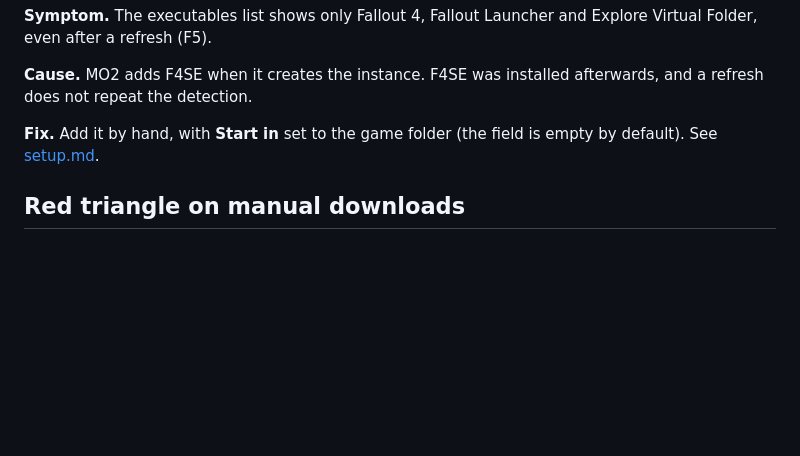
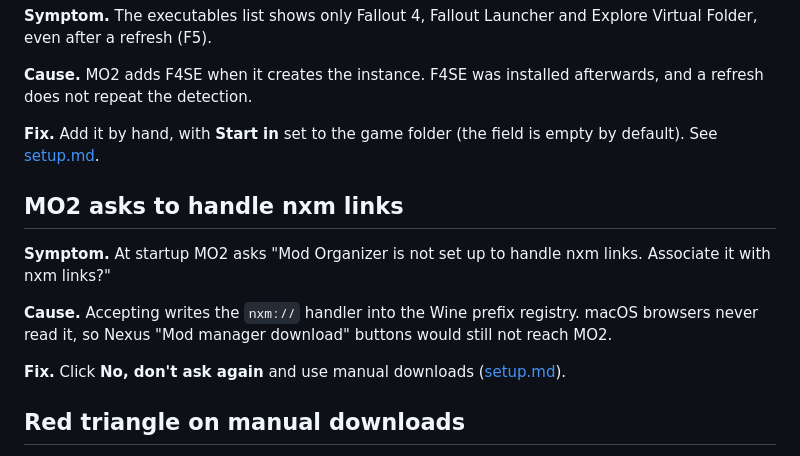
Before and after one commit to MorganKryze/fallout4-macos-modding, a Markdown page: docs/troubleshooting.md, the part around the change. Rendered like a GitHub page; blank space fills up the shorter version.

Commit message:
docs: explain the nxm handler prompt in MO2

```diff
--- a/docs/troubleshooting.md
+++ b/docs/troubleshooting.md
@@ -28,6 +28,14 @@ Problems met while building this setup, each with the symptom, the cause and the
 
 **Fix.** Add it by hand, with **Start in** set to the game folder (the field is empty by default). See [setup.md](setup.md#5-f4se).
 
+## MO2 asks to handle nxm links
+
+**Symptom.** At startup MO2 asks "Mod Organizer is not set up to handle nxm links. Associate it with nxm links?"
+
+**Cause.** Accepting writes the `nxm://` handler into the Wine prefix registry. macOS browsers never read it, so Nexus "Mod manager download" buttons would still not reach MO2.
+
+**Fix.** Click **No, don't ask again** and use manual downloads ([setup.md](setup.md#7-install-mods)).
+
 ## Red triangle on manual downloads
 
 **Symptom.** Every archive in MO2's Downloads tab shows a red warning triangle: "Information missing, please select 'Query Info' from the context menu to re-retrieve."
```
